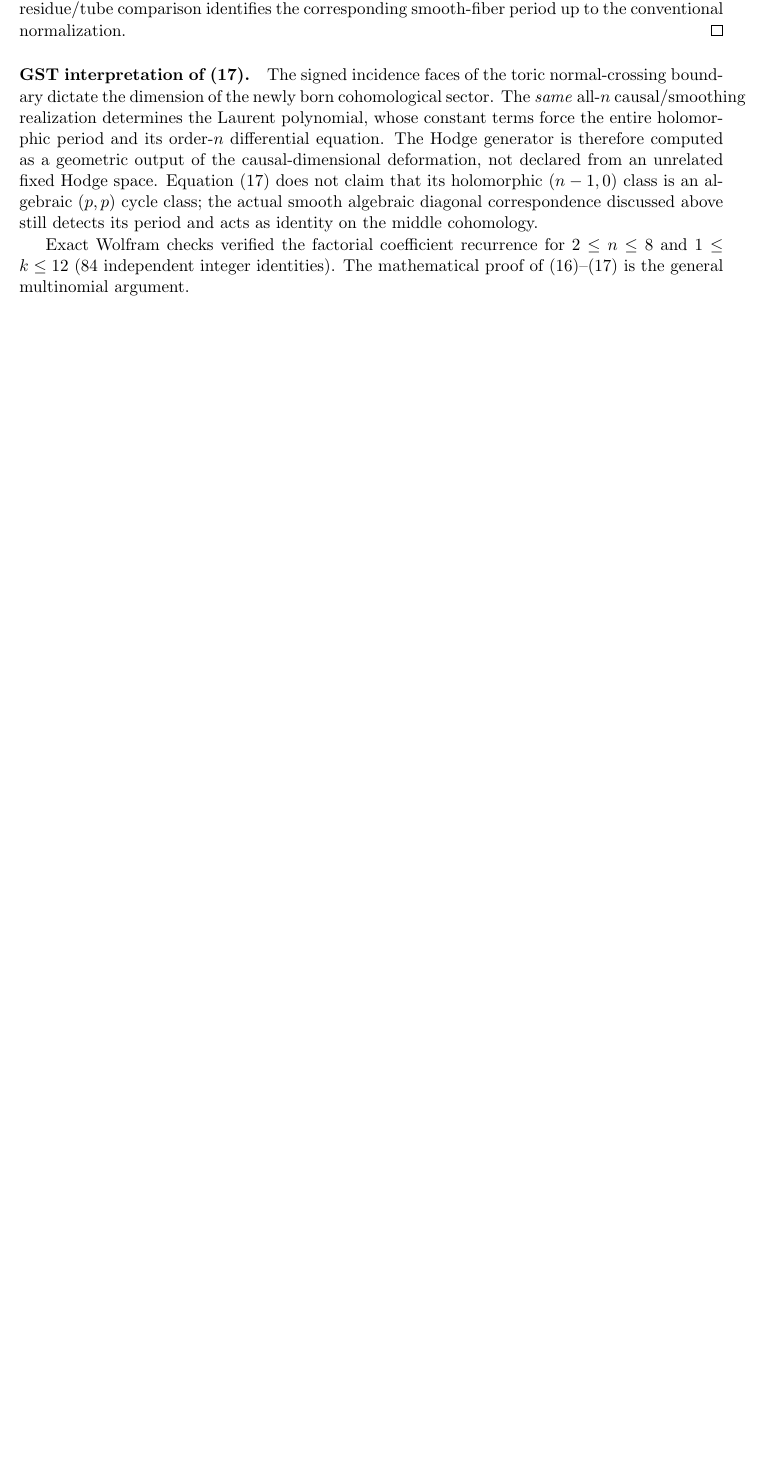
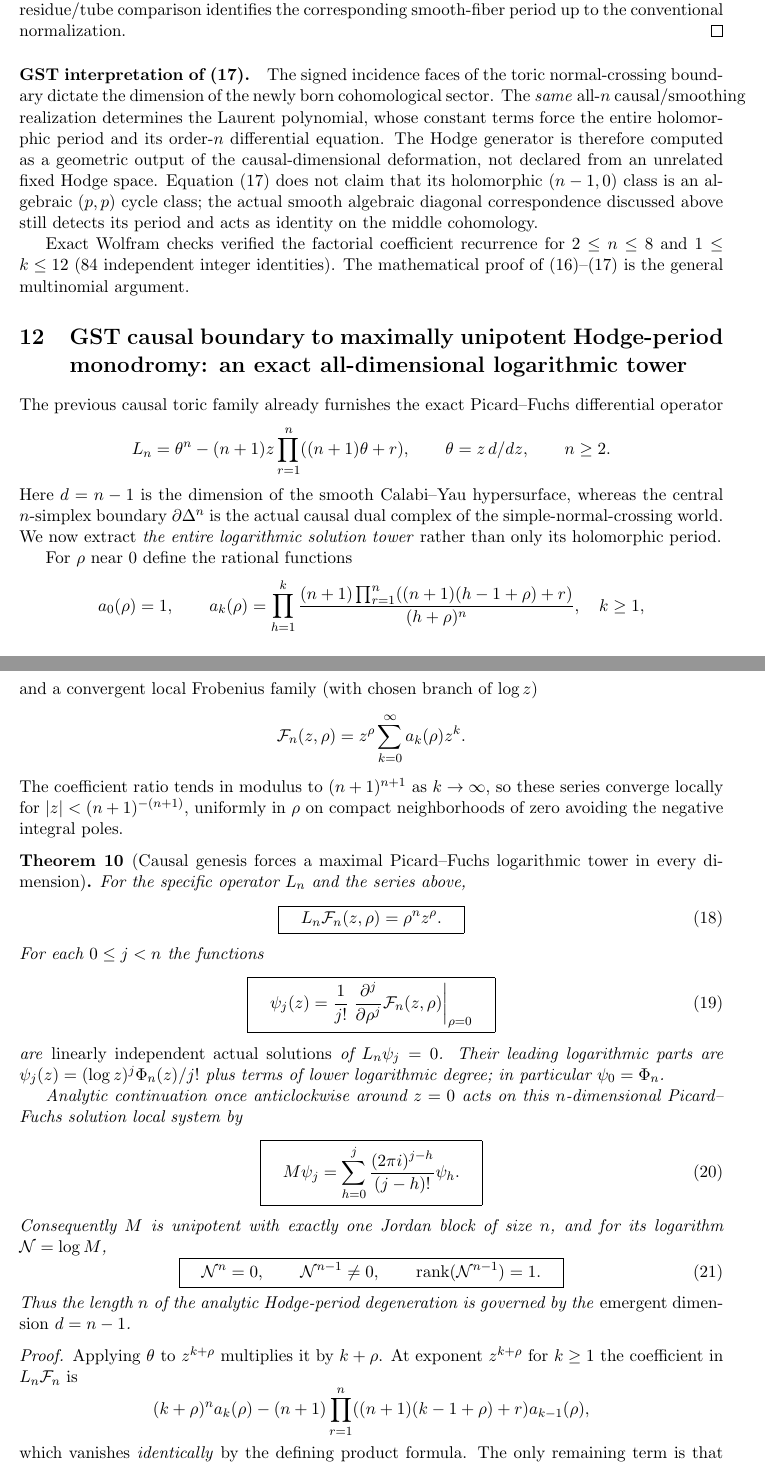
Before and after one commit to kyo-oo/HC-PROOF, a LaTeX paper (research/derivations/GST_causal_graph_double_fold_weight_emergence_2026-10-22.tex): part of page 12 of 12 before the commit and two parts of pages 12 and 13 of 14 after it, the two joined at a grey line, cut so that both start at the same text, the shorter picture padded with empty space. Compiled offline with pdfLaTeX.

Commit message:
math: derive arbitrary-dimensional causal Picard-Fuchs maximally unipotent Hodge period monodromy

```diff
--- a/research/derivations/GST_causal_graph_double_fold_weight_emergence_2026-10-22.tex
+++ b/research/derivations/GST_causal_graph_double_fold_weight_emergence_2026-10-22.tex
@@ -963,3 +963,92 @@ recurrence for $2\le n\le8$ and $1\le k\le12$
 ($84$ independent integer identities). The mathematical
 proof of (16)--(17) is the general multinomial argument.
 
+
+\section{GST causal boundary to maximally unipotent Hodge-period monodromy:
+an exact all-dimensional logarithmic tower}
+
+The previous causal toric family already furnishes the exact
+Picard--Fuchs differential operator
+\[
+ L_n=\theta^n-(n+1)z\prod_{r=1}^{n}((n+1)\theta+r),
+ \qquad \theta=z\,d/dz,\qquad n\ge2.
+\]
+Here $d=n-1$ is the dimension of the smooth Calabi--Yau
+hypersurface, whereas the central $n$-simplex boundary
+$\partial\Delta^n$ is the actual causal dual complex of the
+simple-normal-crossing world. We now extract \emph{the entire
+logarithmic solution tower} rather than only its holomorphic period.
+
+For $\rho$ near $0$ define the rational functions
+\[
+ a_0(\rho)=1,\qquad
+ a_k(\rho)=\prod_{h=1}^{k}
+ \frac{(n+1)\prod_{r=1}^{n}((n+1)(h-1+\rho)+r)}
+ {(h+\rho)^n},
+ \quad k\ge1,
+\]
+and a convergent local Frobenius family (with chosen branch of
+$\log z$)
+\[
+ \mathcal F_n(z,\rho)=z^\rho
+ \sum_{k=0}^{\infty}a_k(\rho)z^k.
+\]
+The coefficient ratio tends in modulus to $(n+1)^{n+1}$ as
+$k\to\infty$, so these series converge locally for
+$|z|<(n+1)^{-(n+1)}$, uniformly in $\rho$ on compact neighborhoods
+of zero avoiding the negative integral poles.
+
+\begin{theorem}[Causal genesis forces a maximal Picard--Fuchs
+logarithmic tower in every dimension]
+For the specific operator $L_n$ and the series above,
+\[
+ \boxed{\quad L_n\mathcal F_n(z,\rho)=\rho^n z^\rho.\quad}
+ \tag{18}
+\]
+For each $0\le j<n$ the functions
+\[
+ \boxed{\quad
+ \psi_j(z)=\frac1{j!}
+  \left.\frac{\partial^j}{\partial\rho^j}
+  \mathcal F_n(z,\rho)\right|_{\rho=0}
+ \quad}\tag{19}
+\]
+are \emph{linearly independent actual solutions} of
+$L_n\psi_j=0$. Their leading logarithmic parts are
+$\psi_j(z)=(\log z)^j\Phi_n(z)/j!$ plus terms of lower
+logarithmic degree; in particular $\psi_0=\Phi_n$.
+
+Analytic continuation once anticlockwise around $z=0$
+acts on this $n$-dimensional Picard--Fuchs solution local
+system by
+\[
+\boxed{\quad
+ M\psi_j=\sum_{h=0}^{j}
+ \frac{(2\pi i)^{j-h}}{(j-h)!}\psi_h.
+\quad}\tag{20}
+\]
+Consequently $M$ is unipotent with exactly one Jordan block
+of size $n$, and for its logarithm
+$\mathcal N=\log M$,
+\[
+\boxed{\quad
+ \mathcal N^n=0,\qquad
+ \mathcal N^{n-1}\ne0,\qquad
+ \operatorname{rank}(\mathcal N^{n-1})=1.
+\quad}\tag{21}
+\]
+Thus the length $n$ of the analytic Hodge-period degeneration
+is governed by the \emph{emergent dimension} $d=n-1$.
+\end{theorem}
+\begin{proof}
+Applying $\theta$ to $z^{k+\rho}$ multiplies it by
+$k+\rho$. At exponent $z^{k+\rho}$ for $k\ge1$ the
+coefficient in $L_n\mathcal F_n$ is
+\[
+(k+\rho)^n a_k(\rho)-
+(n+1)\prod_{r=1}^{n}((n+1)(k-1+\rho)+r)
+a_{k-1}(\rho),
+\]
+which vanishes \emph{identically} by the defining product
+formula. The only remaining term is that for $k=0$,
+namely $\rho^n z^\rho$, proving (18).
@@ -965,0 +1077 @@ proof of (16)--(17) is the general multinomial argument.
+\end{proof}
```
Also changed, not shown: research/derivations/GST_causal_graph_double_fold_weight_emergence_2026-10-22.tex (78 more changed lines).
